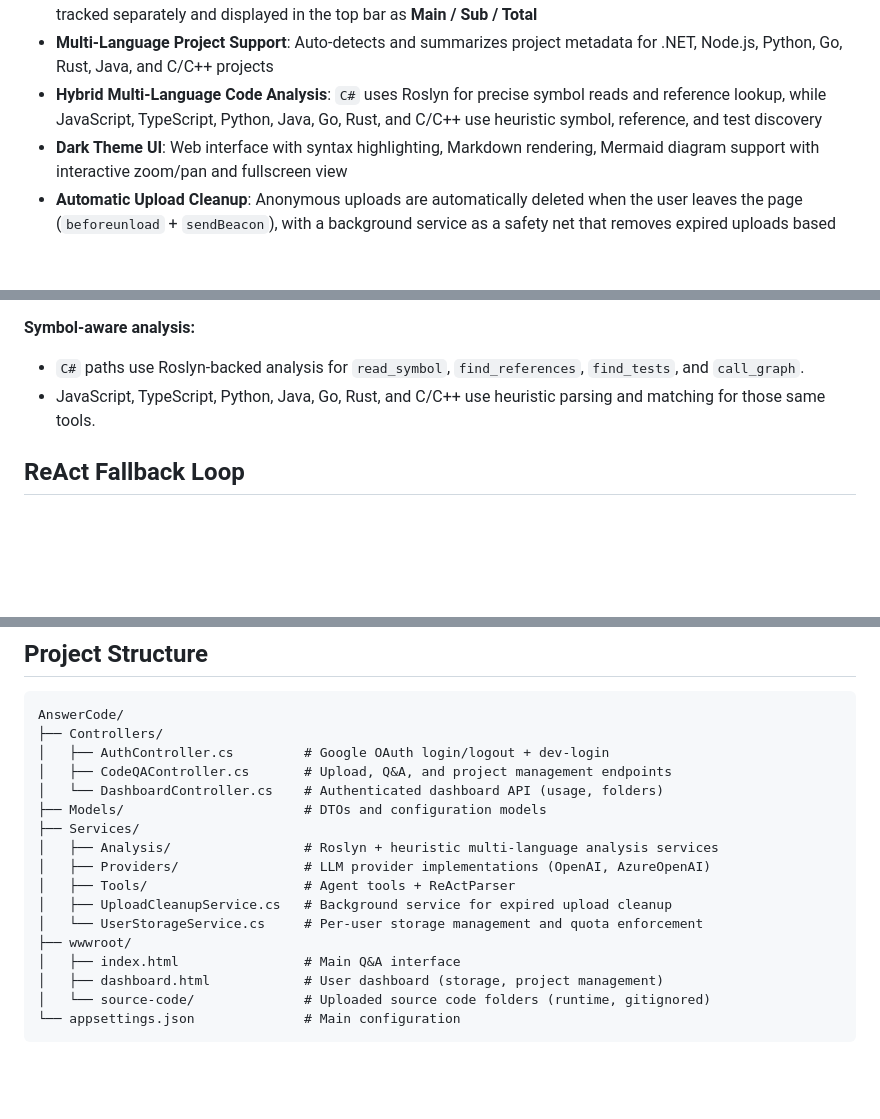
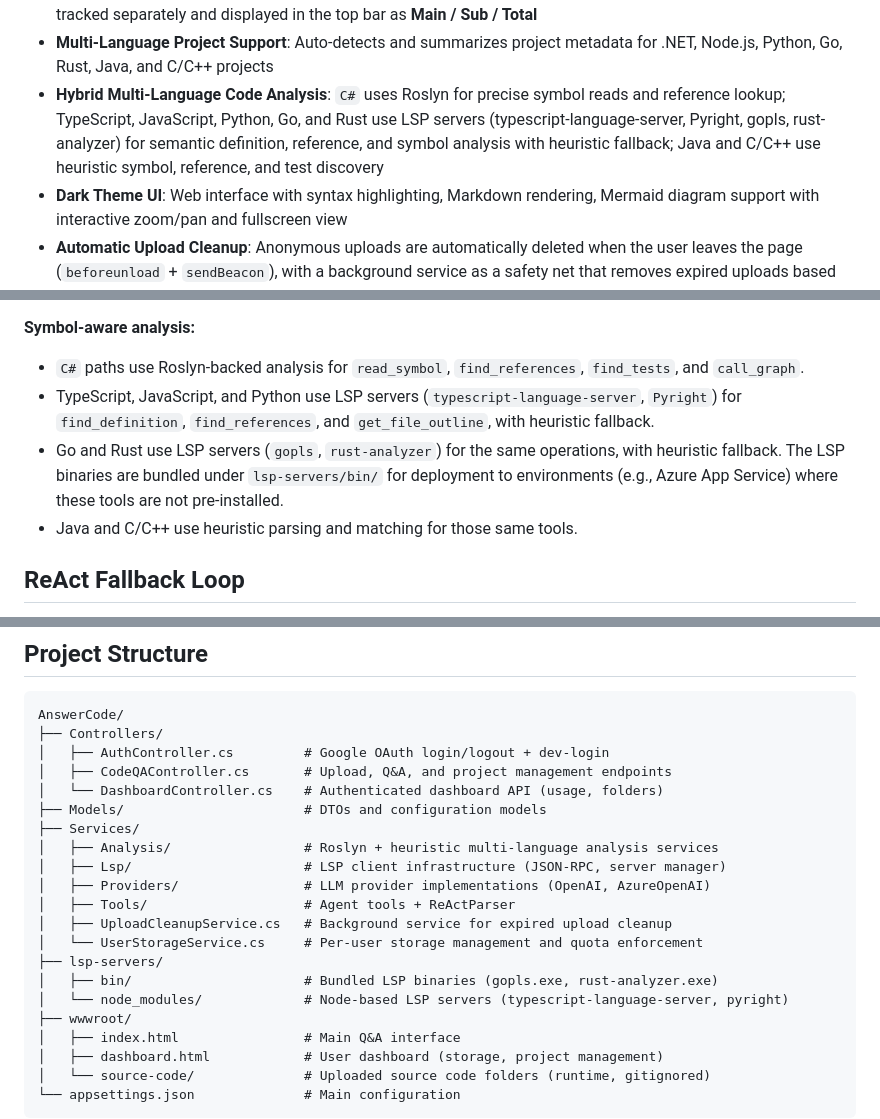
Before and after one commit to wooly905/AnswerCode, a Markdown page: README.md, 3 parts joined by grey strips. Rendered like a GitHub page; blank space fills up the shorter version.

```diff
--- a/README.md
+++ b/README.md
@@ -18,7 +18,7 @@ AI-powered code Q&A system. Ask questions about your codebase and get intelligen
 - **Streaming Progress**: Real-time SSE streaming shows each tool call as it happens, including a result summary, expandable detail items, and duration
 - **Token Usage Tracking**: Main agent (context resolution + synthesis) and SubAgent (tool loop) token counts are tracked separately and displayed in the top bar as **Main / Sub / Total**
 - **Multi-Language Project Support**: Auto-detects and summarizes project metadata for .NET, Node.js, Python, Go, Rust, Java, and C/C++ projects
-- **Hybrid Multi-Language Code Analysis**: `C#` uses Roslyn for precise symbol reads and reference lookup, while JavaScript, TypeScript, Python, Java, Go, Rust, and C/C++ use heuristic symbol, reference, and test discovery
+- **Hybrid Multi-Language Code Analysis**: `C#` uses Roslyn for precise symbol reads and reference lookup; TypeScript, JavaScript, Python, Go, and Rust use LSP servers (typescript-language-server, Pyright, gopls, rust-analyzer) for semantic definition, reference, and symbol analysis with heuristic fallback; Java and C/C++ use heuristic symbol, reference, and test discovery
 - **Dark Theme UI**: Web interface with syntax highlighting, Markdown rendering, Mermaid diagram support with interactive zoom/pan and fullscreen view
 - **Automatic Upload Cleanup**: Anonymous uploads are automatically deleted when the user leaves the page (`beforeunload` + `sendBeacon`), with a background service as a safety net that removes expired uploads based on a configurable TTL
 - **Structured Logging**: Request/response logging via Serilog with console and rolling file sinks
@@ -218,7 +218,9 @@ The agent uses these tools to explore your codebase:
 **Symbol-aware analysis:**
 
 - `C#` paths use Roslyn-backed analysis for `read_symbol`, `find_references`, `find_tests`, and `call_graph`.
-- JavaScript, TypeScript, Python, Java, Go, Rust, and C/C++ use heuristic parsing and matching for those same tools.
+- TypeScript, JavaScript, and Python use LSP servers (`typescript-language-server`, `Pyright`) for `find_definition`, `find_references`, and `get_file_outline`, with heuristic fallback.
+- Go and Rust use LSP servers (`gopls`, `rust-analyzer`) for the same operations, with heuristic fallback. The LSP binaries are bundled under `lsp-servers/bin/` for deployment to environments (e.g., Azure App Service) where these tools are not pre-installed.
+- Java and C/C++ use heuristic parsing and matching for those same tools.
 
 ## ReAct Fallback Loop
 
@@ -275,10 +277,14 @@ AnswerCode/
 ├── Models/                       # DTOs and configuration models
 ├── Services/
 │   ├── Analysis/                 # Roslyn + heuristic multi-language analysis services
+│   ├── Lsp/                      # LSP client infrastructure (JSON-RPC, server manager)
 │   ├── Providers/                # LLM provider implementations (OpenAI, AzureOpenAI)
 │   ├── Tools/                    # Agent tools + ReActParser
 │   ├── UploadCleanupService.cs   # Background service for expired upload cleanup
 │   └── UserStorageService.cs     # Per-user storage management and quota enforcement
+├── lsp-servers/
+│   ├── bin/                      # Bundled LSP binaries (gopls.exe, rust-analyzer.exe)
+│   └── node_modules/             # Node-based LSP servers (typescript-language-server, pyright)
 ├── wwwroot/
 │   ├── index.html                # Main Q&A interface
 │   ├── dashboard.html            # User dashboard (storage, project management)
```
Also changed, not shown: README.zh-TW.md (+9 -3 lines).
